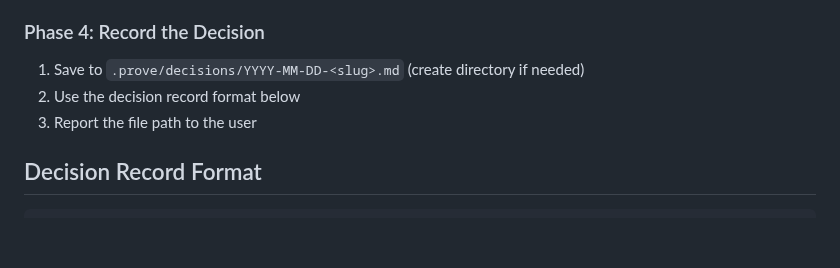
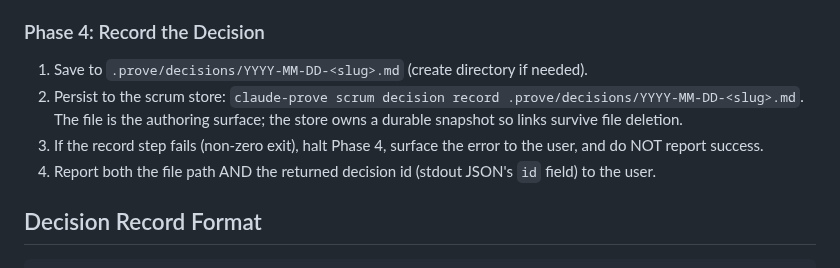
Before and after one commit to mjmorales/claude-prove, a Markdown page: skills/brainstorm/SKILL.md, the part around the change. Drawn GitHub-style; blank space fills up the shorter version.

Commit message:
feat(skills): brainstorm + spec-writer use scrum decision CLI (task 3.3)
Co-Authored-By: Claude Opus 4.7 (1M context) <noreply@anthropic.com>

```diff
--- a/skills/brainstorm/SKILL.md
+++ b/skills/brainstorm/SKILL.md
@@ -40,9 +40,10 @@ Use AskUserQuestion for discrete choices, free-form for nuanced trade-offs. Incl
 
 ### Phase 4: Record the Decision
 
-1. Save to `.prove/decisions/YYYY-MM-DD-<slug>.md` (create directory if needed)
-2. Use the decision record format below
-3. Report the file path to the user
+1. Save to `.prove/decisions/YYYY-MM-DD-<slug>.md` (create directory if needed).
+2. Persist to the scrum store: `claude-prove scrum decision record .prove/decisions/YYYY-MM-DD-<slug>.md`. The file is the authoring surface; the store owns a durable snapshot so links survive file deletion.
+3. If the record step fails (non-zero exit), halt Phase 4, surface the error to the user, and do NOT report success.
+4. Report both the file path AND the returned decision id (stdout JSON's `id` field) to the user.
 
 ## Decision Record Format
 
```
Also changed, not shown: agents/spec-writer.md (+1 -1 lines).
